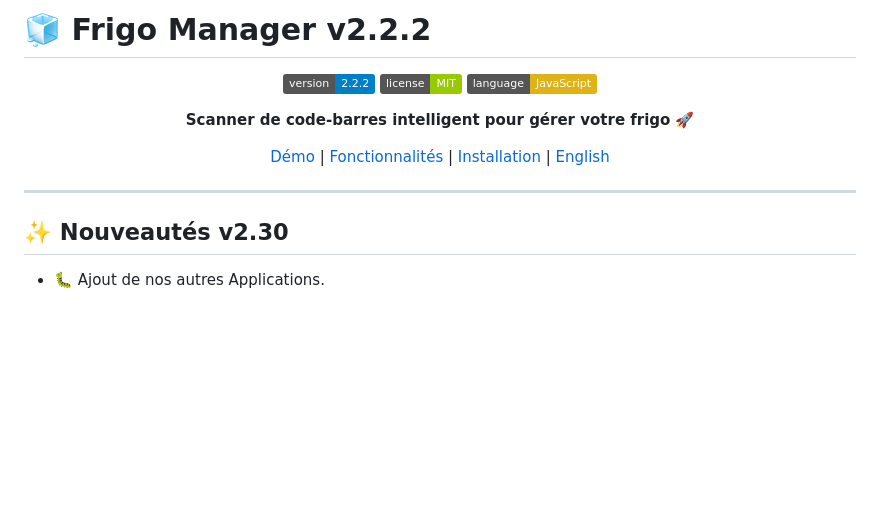
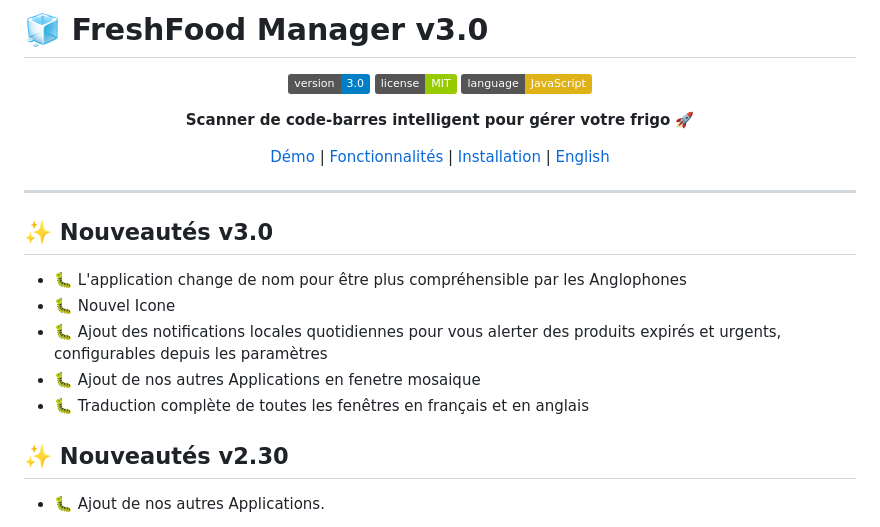
Before and after one commit to migapple/frigo-manager, a Markdown page: README.md, the part around the change. Drawn GitHub-style; badges without logos; blank space fills up the shorter version.

Commit message:
Rename to FreshFood Manager and update version to 3.0
Updated application name and version in README. Added new features and improvements for version 3.0.

```diff
--- a/README.md
+++ b/README.md
@@ -1,8 +1,8 @@
-# 🧊 Frigo Manager v2.2.2
+# 🧊 FreshFood Manager v3.0
 
 <div align="center">
 
-![Version](https://img.shields.io/badge/version-2.2.2-blue.svg)
+![Version](https://img.shields.io/badge/version-3.0-blue.svg)
 ![License](https://img.shields.io/badge/license-MIT-green.svg)
 ![Language](https://img.shields.io/badge/language-JavaScript-yellow.svg)
 
@@ -13,6 +13,13 @@
 </div>
 
 ---
+## ✨ Nouveautés v3.0
+- 🐛 L'application change de nom pour être plus compréhensible par les Anglophones
+- 🐛 Nouvel Icone
+- 🐛 Ajout des notifications locales quotidiennes pour vous alerter des produits expirés et urgents, configurables depuis les paramètres
+- 🐛 Ajout de nos autres Applications en fenetre mosaique
+- 🐛 Traduction complète de toutes les fenêtres en français et en anglais
+
 ## ✨ Nouveautés v2.30
 - 🐛 Ajout de nos autres Applications.
 
```
